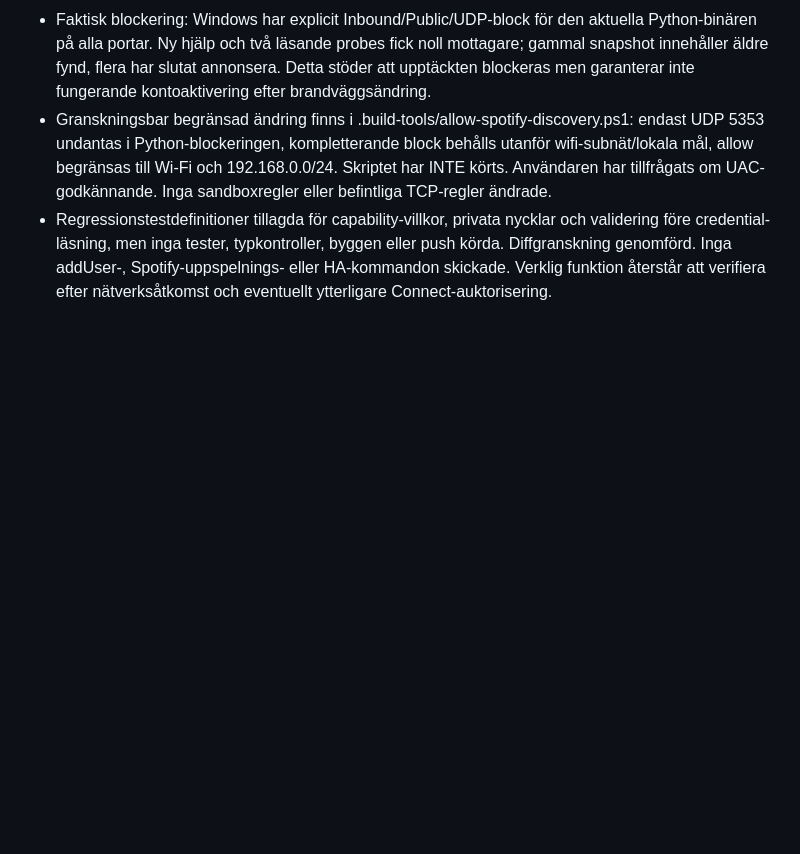
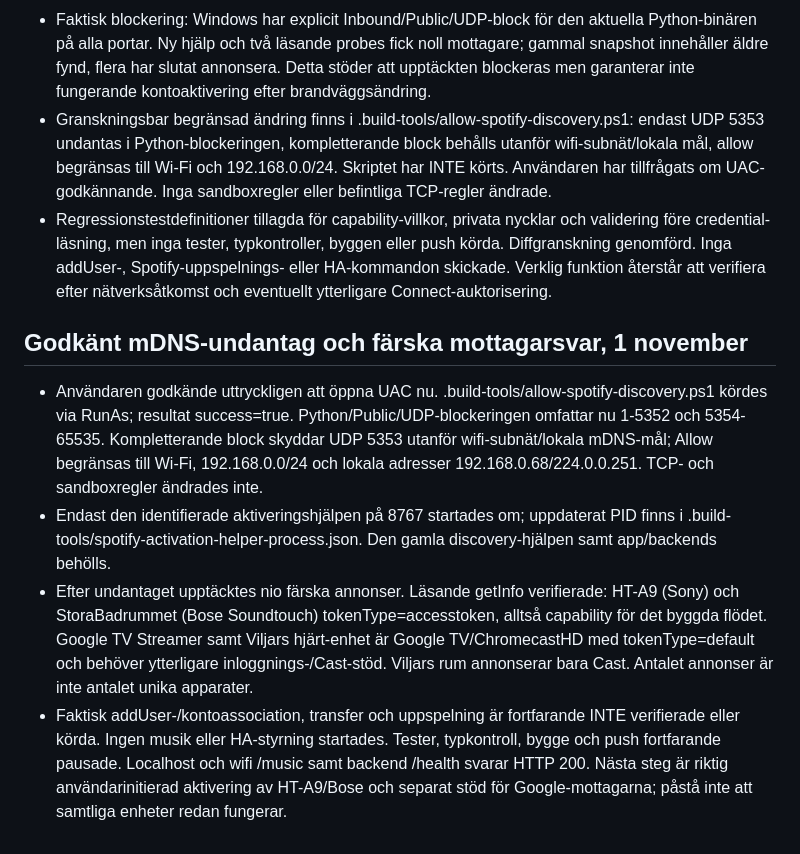
Before and after one commit to viljarnorbeck-commits/Hemstyrning, a Markdown page: docs/PROJECT_MEMORY.md, the part around the change. GitHub-like rendering; blank space fills up the shorter version.

Commit message:
Record approved Spotify discovery firewall exception

```diff
--- a/docs/PROJECT_MEMORY.md
+++ b/docs/PROJECT_MEMORY.md
@@ -460,3 +460,9 @@ Uppdaterat 2026-10-31. Detta är aktuell arkitektur och verifieringsprinciper;
 - Faktisk blockering: Windows har explicit Inbound/Public/UDP-block för den aktuella Python-binären på alla portar. Ny hjälp och två läsande probes fick noll mottagare; gammal snapshot innehåller äldre fynd, flera har slutat annonsera. Detta stöder att upptäckten blockeras men garanterar inte fungerande kontoaktivering efter brandväggsändring.
 - Granskningsbar begränsad ändring finns i .build-tools/allow-spotify-discovery.ps1: endast UDP 5353 undantas i Python-blockeringen, kompletterande block behålls utanför wifi-subnät/lokala mål, allow begränsas till Wi-Fi och 192.168.0.0/24. Skriptet har INTE körts. Användaren har tillfrågats om UAC-godkännande. Inga sandboxregler eller befintliga TCP-regler ändrade.
 - Regressionstestdefinitioner tillagda för capability-villkor, privata nycklar och validering före credential-läsning, men inga tester, typkontroller, byggen eller push körda. Diffgranskning genomförd. Inga addUser-, Spotify-uppspelnings- eller HA-kommandon skickade. Verklig funktion återstår att verifiera efter nätverksåtkomst och eventuellt ytterligare Connect-auktorisering.
+
+## Godkänt mDNS-undantag och färska mottagarsvar, 1 november
+- Användaren godkände uttryckligen att öppna UAC nu. .build-tools/allow-spotify-discovery.ps1 kördes via RunAs; resultat success=true. Python/Public/UDP-blockeringen omfattar nu 1-5352 och 5354-65535. Kompletterande block skyddar UDP 5353 utanför wifi-subnät/lokala mDNS-mål; Allow begränsas till Wi-Fi, 192.168.0.0/24 och lokala adresser 192.168.0.68/224.0.0.251. TCP- och sandboxregler ändrades inte.
+- Endast den identifierade aktiveringshjälpen på 8767 startades om; uppdaterat PID finns i .build-tools/spotify-activation-helper-process.json. Den gamla discovery-hjälpen samt app/backends behölls.
+- Efter undantaget upptäcktes nio färska annonser. Läsande getInfo verifierade: HT-A9 (Sony) och StoraBadrummet (Bose Soundtouch) tokenType=accesstoken, alltså capability för det byggda flödet. Google TV Streamer samt Viljars hjärt-enhet är Google TV/ChromecastHD med tokenType=default och behöver ytterligare inloggnings-/Cast-stöd. Viljars rum annonserar bara Cast. Antalet annonser är inte antalet unika apparater.
+- Faktisk addUser-/kontoassociation, transfer och uppspelning är fortfarande INTE verifierade eller körda. Ingen musik eller HA-styrning startades. Tester, typkontroll, bygge och push fortfarande pausade. Localhost och wifi /music samt backend /health svarar HTTP 200. Nästa steg är riktig användarinitierad aktivering av HT-A9/Bose och separat stöd för Google-mottagarna; påstå inte att samtliga enheter redan fungerar.
```
